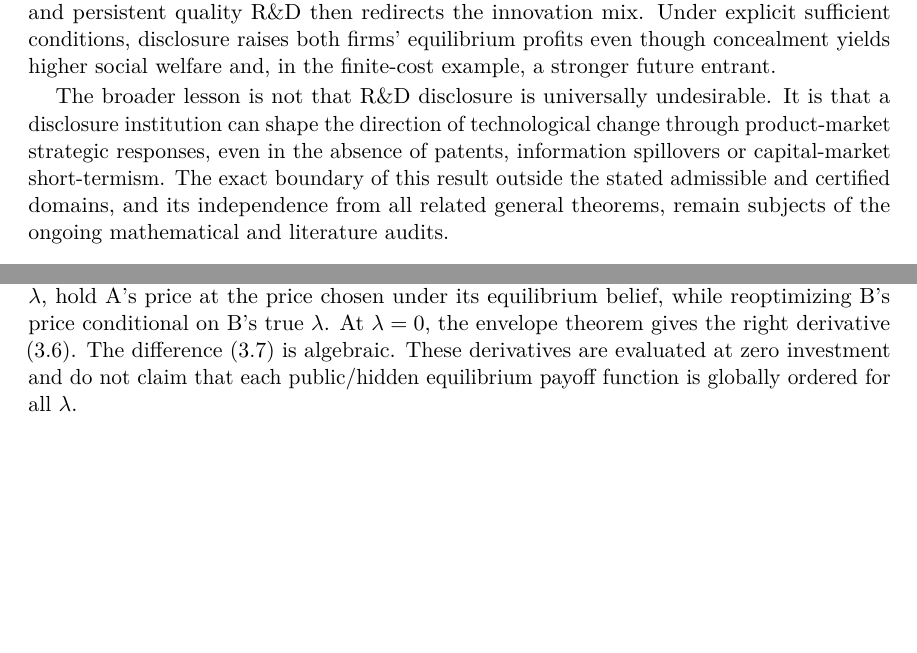
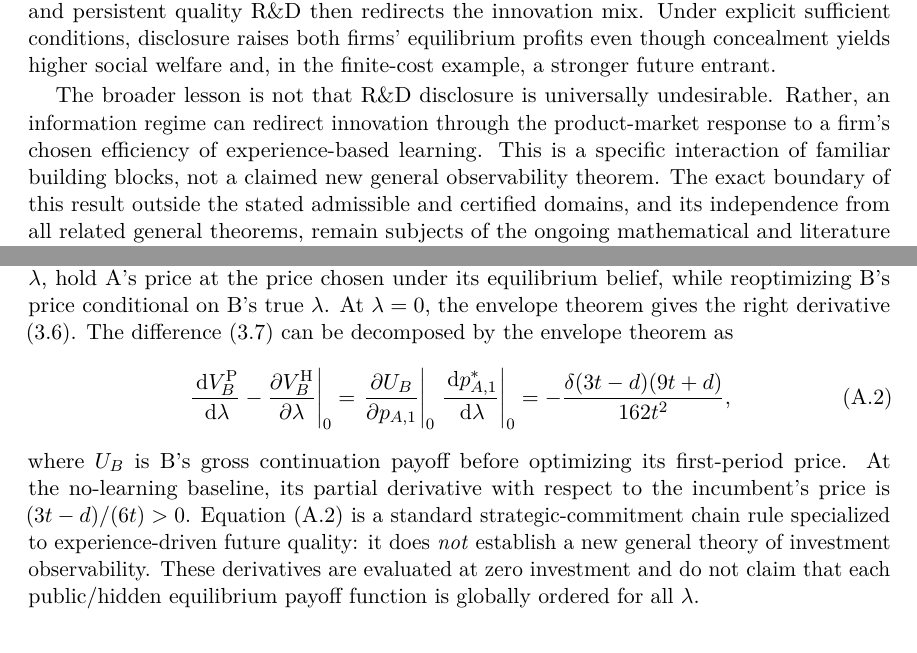
Before and after one commit to ryotamatsuki/rd-transparency-learning, a LaTeX paper (paper/main.tex): two parts of pages 9 and 10 of 15 before the commit and two parts of pages 9 and 10 of 16 after it, joined at a grey line, cut so that both start at the same text, the shorter picture padded with empty space. Compiled offline with pdfLaTeX.

Commit message:
paper: Stage 6 refocus contribution against strategic-commitment and induced-learning antecedents

```diff
--- a/paper/main.tex
+++ b/paper/main.tex
@@ -317,7 +317,7 @@ Several restrictions delimit the result. First, information observability is exo
 
 Information about a firm's future learning capability can change the value of that capability precisely because market experience is determined competitively. In a two-period differentiated Bertrand game, the incumbent's conditional current-price defense can discourage an entrant from investing in the ability to learn. Allowing the firms to adjust immediate and persistent quality R\&D then redirects the innovation mix. Under explicit sufficient conditions, disclosure raises both firms' equilibrium profits even though concealment yields higher social welfare and, in the finite-cost example, a stronger future entrant.
 
-The broader lesson is not that R\&D disclosure is universally undesirable. It is that a disclosure institution can shape the direction of technological change through product-market strategic responses, even in the absence of patents, information spillovers or capital-market short-termism. The exact boundary of this result outside the stated admissible and certified domains, and its independence from all related general theorems, remain subjects of the ongoing mathematical and literature audits.
+The broader lesson is not that R\&D disclosure is universally undesirable. Rather, an information regime can redirect innovation through the product-market response to a firm's chosen efficiency of experience-based learning. This is a specific interaction of familiar building blocks, not a claimed new general observability theorem. The exact boundary of this result outside the stated admissible and certified domains, and its independence from all related general theorems, remain subjects of the ongoing mathematical and literature audits.
 
 \appendix
 \section{Price subgames and the observability wedge}\label{app:prices}
@@ -340,7 +340,16 @@ V_A(d,\lambda)&=p_{A,1}^*(1-D_1^*)+
 V_B(d,\lambda)&=p_{B,1}^*D_1^*+
  \delta\frac{(3t+q)^2}{18t}.
 \end{align*}
-The total derivative along the public price-equilibrium path gives equation~\eqref{eq:publicder}. For hidden $\lambda$, hold A's price at the price chosen under its equilibrium belief, while reoptimizing B's price conditional on B's true $\lambda$. At $\lambda=0$, the envelope theorem gives the right derivative \eqref{eq:hiddender}. The difference \eqref{eq:wedge} is algebraic. These derivatives are evaluated at zero investment and do not claim that each public/hidden equilibrium payoff function is globally ordered for all $\lambda$.
+The total derivative along the public price-equilibrium path gives equation~\eqref{eq:publicder}. For hidden $\lambda$, hold A's price at the price chosen under its equilibrium belief, while reoptimizing B's price conditional on B's true $\lambda$. At $\lambda=0$, the envelope theorem gives the right derivative \eqref{eq:hiddender}. The difference \eqref{eq:wedge} can be decomposed by the envelope theorem as
+\begin{equation}
+\left.\frac{\dd V_B^{\PP}}{\dd\lambda}-
+\frac{\partial V_B^{\HH}}{\partial\lambda}\right|_0
+=\left.\frac{\partial U_B}{\partial p_{A,1}}\right|_0
+\left.\frac{\dd p_{A,1}^*}{\dd\lambda}\right|_0
+=-\frac{\delta(3t-d)(9t+d)}{162t^2},
+\label{eq:commitmentidentity}
+\end{equation}
+where $U_B$ is B's gross continuation payoff before optimizing its first-period price. At the no-learning baseline, its partial derivative with respect to the incumbent's price is $(3t-d)/(6t)>0$. Equation~\eqref{eq:commitmentidentity} is a standard strategic-commitment chain rule specialized to experience-driven future quality: it does \emph{not} establish a new general theory of investment observability. These derivatives are evaluated at zero investment and do not claim that each public/hidden equilibrium payoff function is globally ordered for all $\lambda$.
 
 \section{High-cost equilibrium expansion}\label{app:investment}
 
```
Also changed, not shown: paper/main.tex (4 more changed lines).
